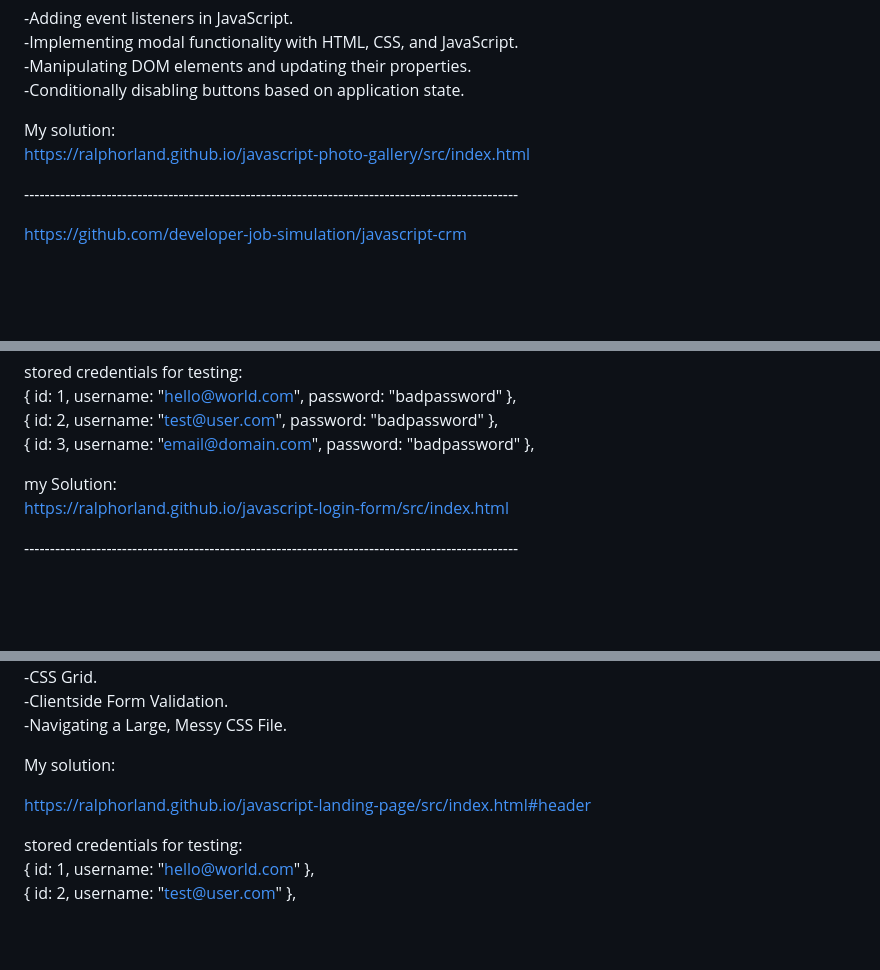
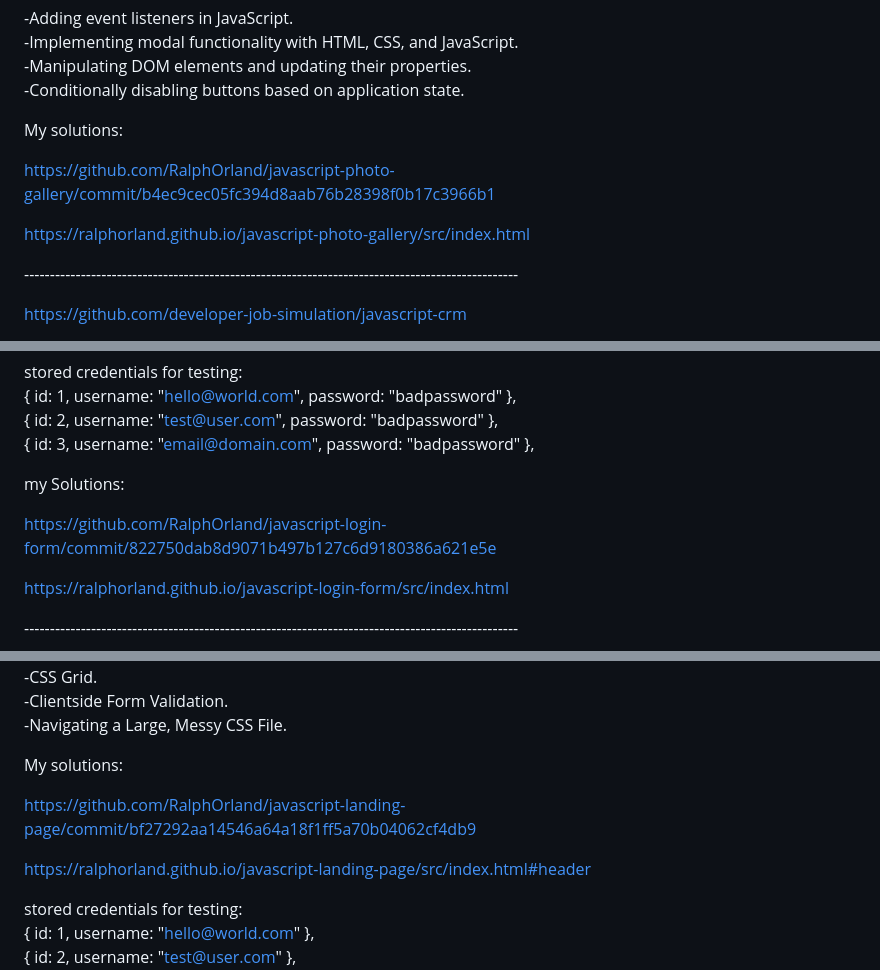
Before and after one commit to RalphOrland/WebDevPROJECTS, a Markdown page: frontendFixes.md, 3 parts joined by grey strips. Rendered like a GitHub page; blank space fills up the shorter version.

```diff
--- a/frontendFixes.md
+++ b/frontendFixes.md
@@ -27,8 +27,12 @@ I learned and gained experience with:<br />
 -Manipulating DOM elements and updating their properties.<br />
 -Conditionally disabling buttons based on application state.<br />
 
-My solution:<br />
+My solutions:<br />
+
+https://github.com/RalphOrland/javascript-photo-gallery/commit/b4ec9cec05fc394d8aab76b28398f0b17c3966b1<br />
+
 https://ralphorland.github.io/javascript-photo-gallery/src/index.html <br />
+
 
 
 ------------------------------------------------------------------------------------------------ <br />
@@ -87,7 +91,10 @@ stored credentials for testing: <br />
   { id: 3, username: "email@domain.com", password: "badpassword" }, <br />
 
 
-my Solution: <br />
+my Solutions: <br />
+
+https://github.com/RalphOrland/javascript-login-form/commit/822750dab8d9071b497b127c6d9180386a621e5e<br />
+
 https://ralphorland.github.io/javascript-login-form/src/index.html <br />
 
 ------------------------------------------------------------------------------------------------ <br />
@@ -113,10 +120,11 @@ I learned and gained experience with:<br />
 -Clientside Form Validation.<br />
 -Navigating a Large, Messy CSS File.<br />
 
-My solution:<br />
+My solutions:<br />
+
+https://github.com/RalphOrland/javascript-landing-page/commit/bf27292aa14546a64a18f1ff5a70b04062cf4db9<br/>
 
 https://ralphorland.github.io/javascript-landing-page/src/index.html#header <br />
-
 
 stored credentials for testing: <br />
   { id: 1, username: "hello@world.com" }, <br />
```
